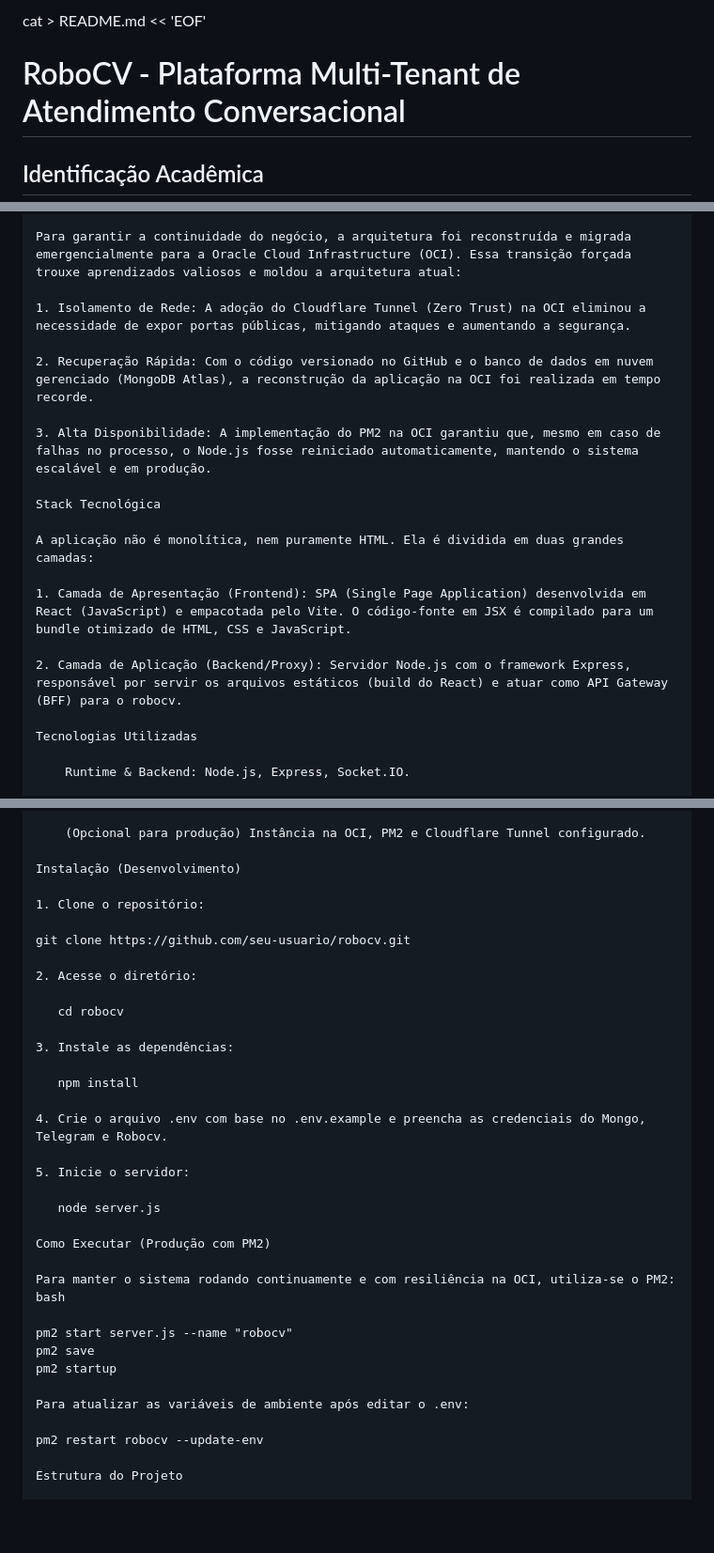
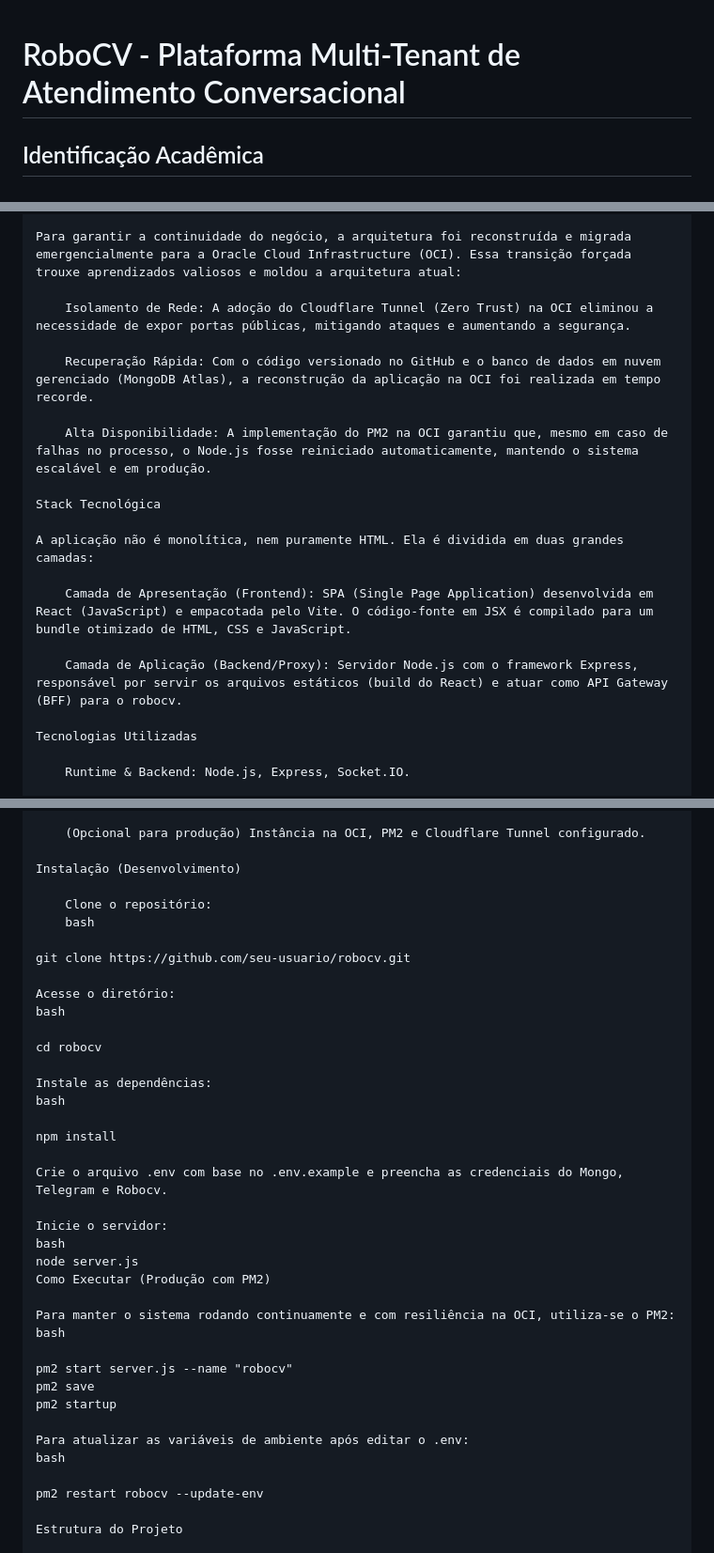
Before and after one commit to vanderlinuxcode/robocv, a Markdown page: README.md, 3 parts joined by grey strips. Shown at 94% size. GitHub-like rendering; blank space fills up the shorter version.

Commit message:
feat: projeto RoboCV - sistema de atendimento virtual

```diff
--- a/README.md
+++ b/README.md
@@ -1,4 +1,3 @@
-cat > README.md << 'EOF'
 # RoboCV - Plataforma Multi-Tenant de Atendimento Conversacional
 
 ## Identificação Acadêmica
@@ -87,19 +84,19 @@ Inicialmente, a aplicação foi hospedada na AWS. No entanto, a instância sofre
 
 Para garantir a continuidade do negócio, a arquitetura foi reconstruída e migrada emergencialmente para a Oracle Cloud Infrastructure (OCI). Essa transição forçada trouxe aprendizados valiosos e moldou a arquitetura atual:
 
-1. Isolamento de Rede: A adoção do Cloudflare Tunnel (Zero Trust) na OCI eliminou a necessidade de expor portas públicas, mitigando ataques e aumentando a segurança.
+    Isolamento de Rede: A adoção do Cloudflare Tunnel (Zero Trust) na OCI eliminou a necessidade de expor portas públicas, mitigando ataques e aumentando a segurança.
 
-2. Recuperação Rápida: Com o código versionado no GitHub e o banco de dados em nuvem gerenciado (MongoDB Atlas), a reconstrução da aplicação na OCI foi realizada em tempo recorde.
+    Recuperação Rápida: Com o código versionado no GitHub e o banco de dados em nuvem gerenciado (MongoDB Atlas), a reconstrução da aplicação na OCI foi realizada em tempo recorde.
 
-3. Alta Disponibilidade: A implementação do PM2 na OCI garantiu que, mesmo em caso de falhas no processo, o Node.js fosse reiniciado automaticamente, mantendo o sistema escalável e em produção.
+    Alta Disponibilidade: A implementação do PM2 na OCI garantiu que, mesmo em caso de falhas no processo, o Node.js fosse reiniciado automaticamente, mantendo o sistema escalável e em produção.
 
 Stack Tecnológica
 
 A aplicação não é monolítica, nem puramente HTML. Ela é dividida em duas grandes camadas:
 
-1. Camada de Apresentação (Frontend): SPA (Single Page Application) desenvolvida em React (JavaScript) e empacotada pelo Vite. O código-fonte em JSX é compilado para um bundle otimizado de HTML, CSS e JavaScript.
+    Camada de Apresentação (Frontend): SPA (Single Page Application) desenvolvida em React (JavaScript) e empacotada pelo Vite. O código-fonte em JSX é compilado para um bundle otimizado de HTML, CSS e JavaScript.
 
-2. Camada de Aplicação (Backend/Proxy): Servidor Node.js com o framework Express, responsável por servir os arquivos estáticos (build do React) e atuar como API Gateway (BFF) para o robocv.
+    Camada de Aplicação (Backend/Proxy): Servidor Node.js com o framework Express, responsável por servir os arquivos estáticos (build do React) e atuar como API Gateway (BFF) para o robocv.
 
 Tecnologias Utilizadas
 
@@ -145,24 +142,26 @@ Pré-requisitos
 
 Instalação (Desenvolvimento)
 
-1. Clone o repositório:
+    Clone o repositório:
+    bash
 
 git clone https://github.com/seu-usuario/robocv.git
 
-2. Acesse o diretório:
+Acesse o diretório:
+bash
 
-   cd robocv
+cd robocv
 
-3. Instale as dependências:
+Instale as dependências:
+bash
 
-   npm install
+npm install
 
-4. Crie o arquivo .env com base no .env.example e preencha as credenciais do Mongo, Telegram e Robocv.
+Crie o arquivo .env com base no .env.example e preencha as credenciais do Mongo, Telegram e Robocv.
 
-5. Inicie o servidor:
-
-   node server.js
-
+Inicie o servidor:
+bash
+node server.js
 Como Executar (Produção com PM2)
 
 Para manter o sistema rodando continuamente e com resiliência na OCI, utiliza-se o PM2:
@@ -173,6 +172,7 @@ pm2 save
 pm2 startup
 
 Para atualizar as variáveis de ambiente após editar o .env:
+bash
 
 pm2 restart robocv --update-env
 
```
Also changed, not shown: other parts of README.md (+1 -3 lines).
